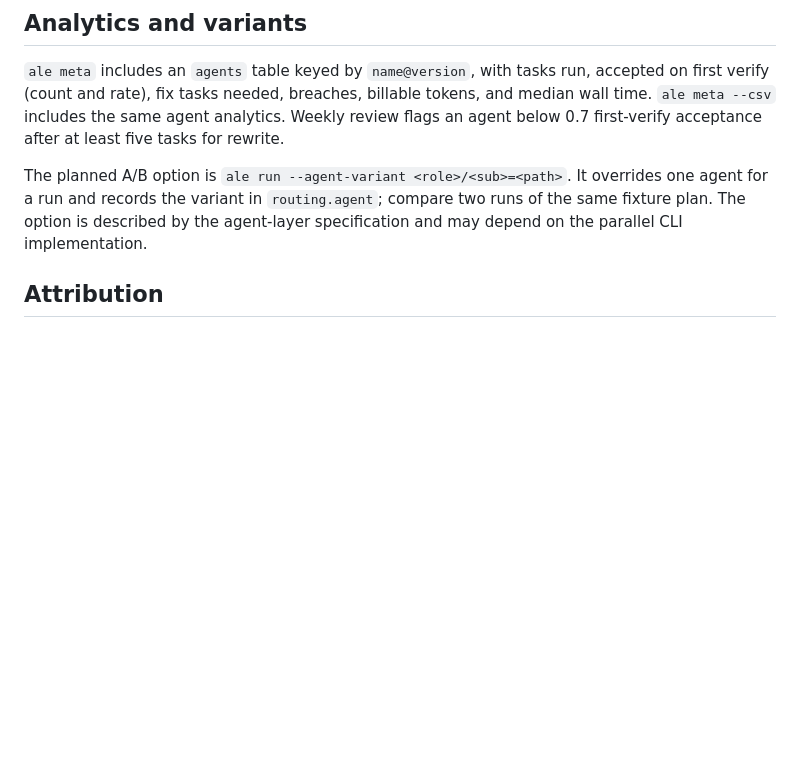
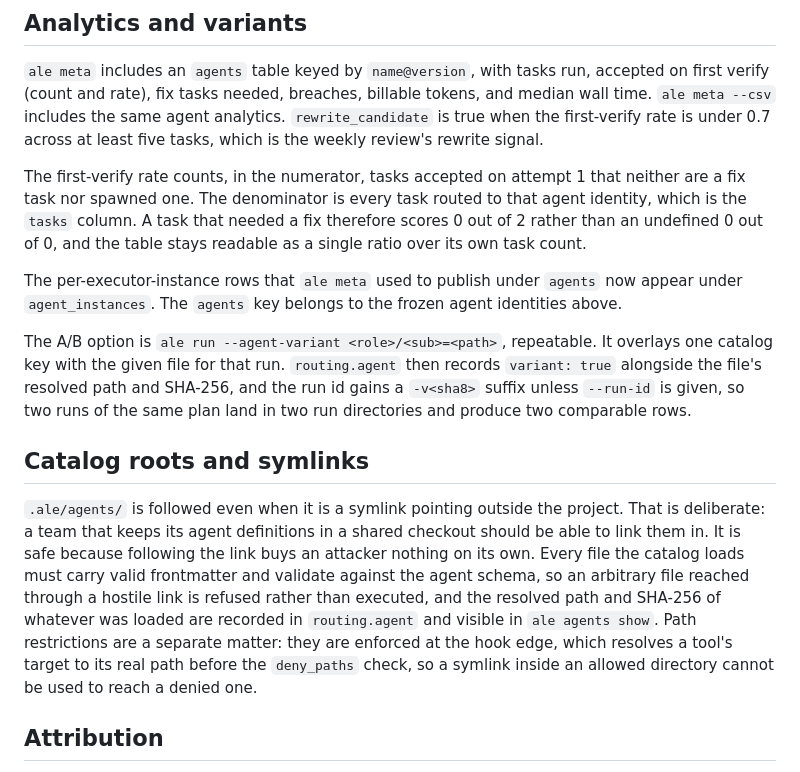
Before and after one commit to yodem/agentic-label-engineering, a Markdown page: docs/agents.md, the part around the change. Rendered like a GitHub page; blank space fills up the shorter version.

Commit message:
docs: correct the analytics section against the shipped CLI
Task 7's docs were written while Task 6 was still in flight, so they described
--agent-variant as planned and did not name the rate's denominator or the
agent_instances rename. All three are now stated against the shipped behaviour:
the numerator and denominator of accepted_first_verify, the rewrite_candidate
threshold, where the old per-instance rows went, and what the variant overlay
records and does to the run id.

Adds a short section on catalog roots and symlinks, answering the M1 monitor's
question: a symlinked .ale/agents is followed on purpose, and it is safe because
every loaded file must validate against the agent schema, while path rules are
enforced at the hook edge after realpath resolution.

Co-Authored-By: Claude Fable 5.1 <noreply@anthropic.com>
Claude-Session: https://claude.ai/code/session_0169t7689zzsvvsxxoSDztx1

```diff
--- a/docs/agents.md
+++ b/docs/agents.md
@@ -102,13 +102,38 @@ below.
 `ale meta` includes an `agents` table keyed by `name@version`, with tasks run,
 accepted on first verify (count and rate), fix tasks needed, breaches, billable
 tokens, and median wall time. `ale meta --csv` includes the same agent
-analytics. Weekly review flags an agent below 0.7 first-verify acceptance
-after at least five tasks for rewrite.
+analytics. `rewrite_candidate` is true when the first-verify rate is under 0.7
+across at least five tasks, which is the weekly review's rewrite signal.
 
-The planned A/B option is `ale run --agent-variant <role>/<sub>=<path>`.
-It overrides one agent for a run and records the variant in `routing.agent`;
-compare two runs of the same fixture plan. The option is described by the
-agent-layer specification and may depend on the parallel CLI implementation.
+The first-verify rate counts, in the numerator, tasks accepted on attempt 1 that
+neither are a fix task nor spawned one. The denominator is every task routed to
+that agent identity, which is the `tasks` column. A task that needed a fix
+therefore scores 0 out of 2 rather than an undefined 0 out of 0, and the table
+stays readable as a single ratio over its own task count.
+
+The per-executor-instance rows that `ale meta` used to publish under `agents`
+now appear under `agent_instances`. The `agents` key belongs to the frozen agent
+identities above.
+
+The A/B option is `ale run --agent-variant <role>/<sub>=<path>`, repeatable.
+It overlays one catalog key with the given file for that run. `routing.agent`
+then records `variant: true` alongside the file's resolved path and SHA-256, and
+the run id gains a `-v<sha8>` suffix unless `--run-id` is given, so two runs of
+the same plan land in two run directories and produce two comparable rows.
+
+## Catalog roots and symlinks
+
+`.ale/agents/` is followed even when it is a symlink pointing outside the
+project. That is deliberate: a team that keeps its agent definitions in a shared
+checkout should be able to link them in. It is safe because following the link
+buys an attacker nothing on its own. Every file the catalog loads must carry
+valid frontmatter and validate against the agent schema, so an arbitrary file
+reached through a hostile link is refused rather than executed, and the resolved
+path and SHA-256 of whatever was loaded are recorded in `routing.agent` and
+visible in `ale agents show`. Path restrictions are a separate matter: they are
+enforced at the hook edge, which resolves a tool's target to its real path
+before the `deny_paths` check, so a symlink inside an allowed directory cannot
+be used to reach a denied one.
 
 ## Attribution
 
```
